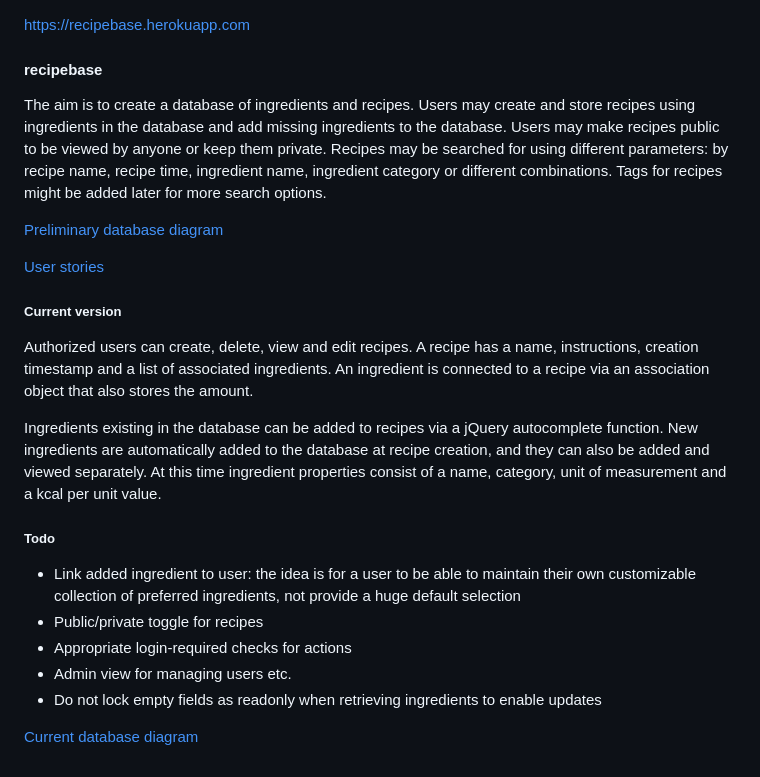
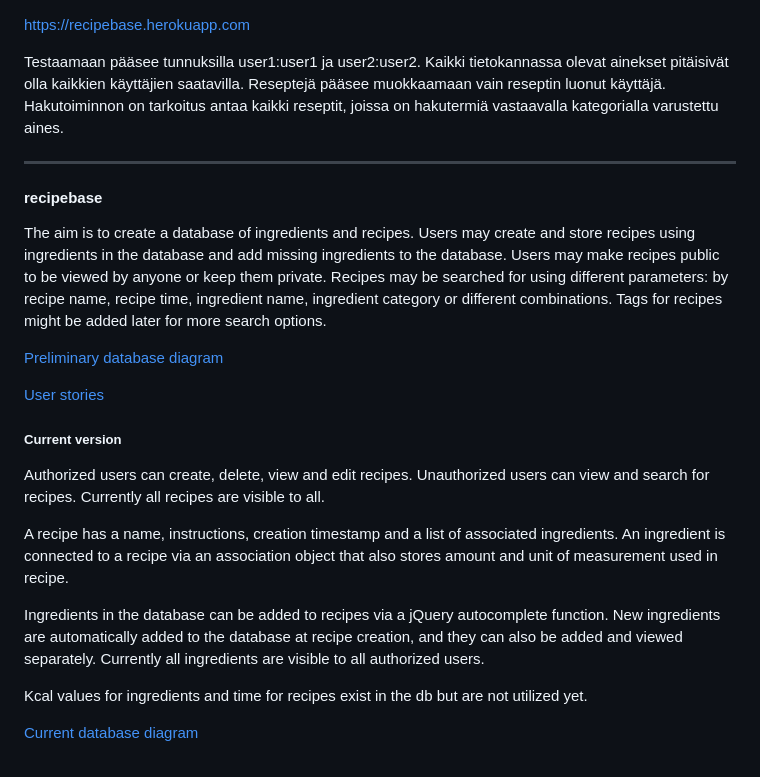
Before and after one commit to ilarijn/recipebase, a Markdown page: README.md, the part around the change. GitHub-like rendering.

Commit message:
Add search view and update documentation

```diff
--- a/README.md
+++ b/README.md
@@ -1,4 +1,10 @@
 https://recipebase.herokuapp.com
+
+Testaamaan pääsee tunnuksilla user1:user1 ja user2:user2.
+Kaikki tietokannassa olevat ainekset pitäisivät olla kaikkien käyttäjien saatavilla. Reseptejä pääsee muokkaamaan vain reseptin luonut käyttäjä.
+Hakutoiminnon on tarkoitus antaa kaikki reseptit, joissa on hakutermiä vastaavalla kategorialla varustettu aines.
+
+***
 
 #### recipebase
 The aim is to create a database of ingredients and recipes. Users may create and store recipes using ingredients in the database and add missing ingredients to the database. Users may make recipes public to be viewed by anyone or keep them private. Recipes may be searched for using different parameters: by recipe name, recipe time, ingredient name, ingredient category or different combinations.
@@ -10,16 +16,13 @@ Tags for recipes might be added later for more search options.
 
 
 ##### Current version
-Authorized users can create, delete, view and edit recipes. A recipe has a name, instructions, creation timestamp and a list of associated ingredients. An ingredient is connected to a recipe via an association object that also stores the amount.
+Authorized users can create, delete, view and edit recipes. Unauthorized users can view and search for recipes. Currently all recipes are visible to all.
 
-Ingredients existing in the database can be added to recipes via a jQuery autocomplete function. New ingredients are automatically added to the database at recipe creation, and they can also be added and viewed separately. At this time ingredient properties consist of a name, category, unit of measurement and a kcal per unit value.
+A recipe has a name, instructions, creation timestamp and a list of associated ingredients. An ingredient is connected to a recipe via an association object that also stores amount and unit of measurement used in recipe.
+
+Ingredients in the database can be added to recipes via a jQuery autocomplete function. New ingredients are automatically added to the database at recipe creation, and they can also be added and viewed separately. Currently all ingredients are visible to all authorized users.
+
+Kcal values for ingredients and time for recipes exist in the db but are not utilized yet.
 
 
-##### Todo
-- Link added ingredient to user: the idea is for a user to be able to maintain their own customizable collection of preferred ingredients, not provide a huge default selection
-- Public/private toggle for recipes
-- Appropriate login-required checks for actions
-- Admin view for managing users etc.
-- Do not lock empty fields as readonly when retrieving ingredients to enable updates
-
 [Current database diagram](documentation/current_diagram.png)
```
Also changed, not shown: documentation/current_diagram.png, 5 other files.
